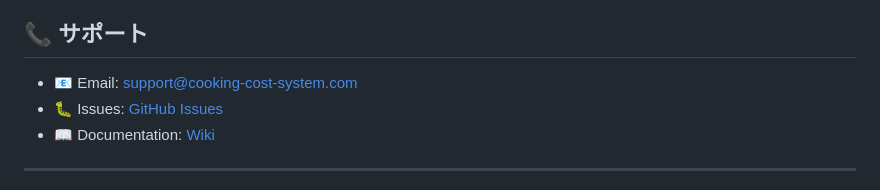
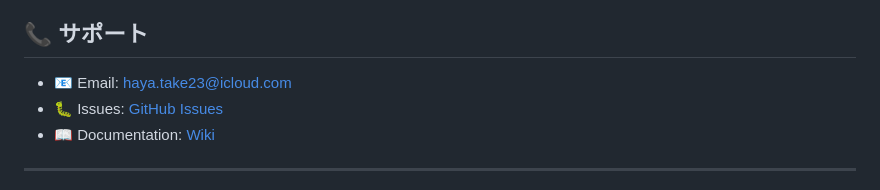
Before and after one commit to nuu1729/cooking-cost-system, a Markdown page: README.md, the part around the change. Rendered like a GitHub page.

```diff
--- a/README.md
+++ b/README.md
@@ -296,7 +296,7 @@ docker-compose exec frontend npm run test:coverage
 
 ## 📞 サポート
 
-- 📧 Email: support@cooking-cost-system.com
+- 📧 Email: haya.take23@icloud.com
 - 🐛 Issues: [GitHub Issues](https://github.com/your-repo/issues)
 - 📖 Documentation: [Wiki](https://github.com/your-repo/wiki)
 
```
